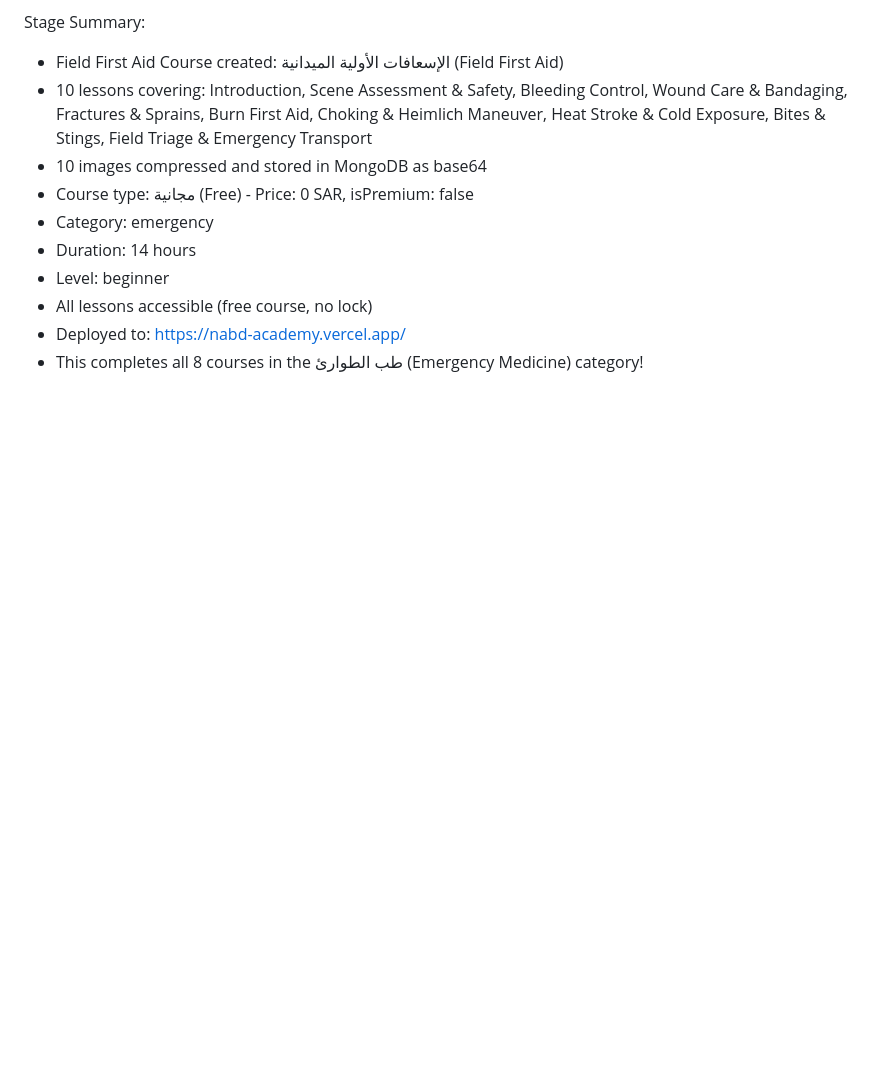
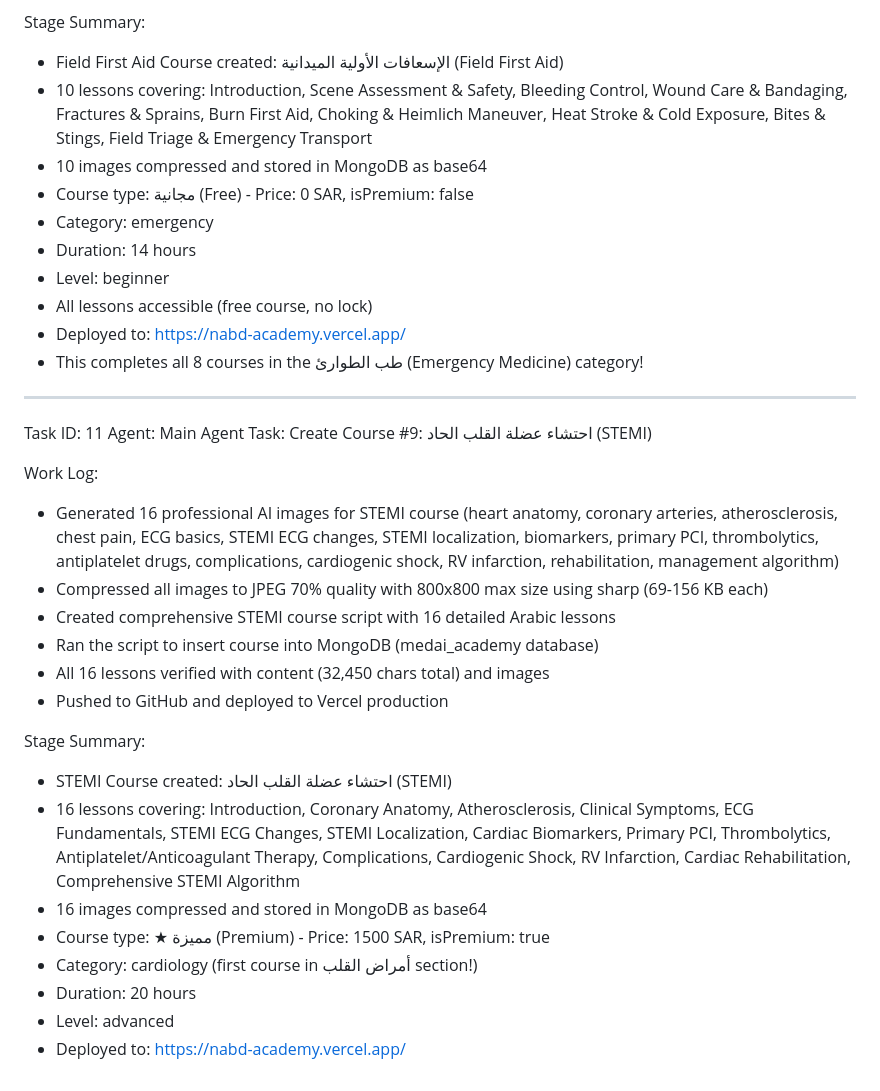
Before and after one commit to ForexYemeni/MedAI-Academy, a Markdown page: worklog.md, the part around the change. GitHub-like rendering; blank space fills up the shorter version.

Commit message:
15ee73b2-f68c-4f67-bb8d-d445ca34a138

```diff
--- a/worklog.md
+++ b/worklog.md
@@ -470,3 +470,26 @@ Stage Summary:
 - All lessons accessible (free course, no lock)
 - Deployed to: https://nabd-academy.vercel.app/
 - This completes all 8 courses in the طب الطوارئ (Emergency Medicine) category!
+
+---
+Task ID: 11
+Agent: Main Agent
+Task: Create Course #9: احتشاء عضلة القلب الحاد (STEMI)
+
+Work Log:
+- Generated 16 professional AI images for STEMI course (heart anatomy, coronary arteries, atherosclerosis, chest pain, ECG basics, STEMI ECG changes, STEMI localization, biomarkers, primary PCI, thrombolytics, antiplatelet drugs, complications, cardiogenic shock, RV infarction, rehabilitation, management algorithm)
+- Compressed all images to JPEG 70% quality with 800x800 max size using sharp (69-156 KB each)
+- Created comprehensive STEMI course script with 16 detailed Arabic lessons
+- Ran the script to insert course into MongoDB (medai_academy database)
+- All 16 lessons verified with content (32,450 chars total) and images
+- Pushed to GitHub and deployed to Vercel production
+
+Stage Summary:
+- STEMI Course created: احتشاء عضلة القلب الحاد (STEMI)
+- 16 lessons covering: Introduction, Coronary Anatomy, Atherosclerosis, Clinical Symptoms, ECG Fundamentals, STEMI ECG Changes, STEMI Localization, Cardiac Biomarkers, Primary PCI, Thrombolytics, Antiplatelet/Anticoagulant Therapy, Complications, Cardiogenic Shock, RV Infarction, Cardiac Rehabilitation, Comprehensive STEMI Algorithm
+- 16 images compressed and stored in MongoDB as base64
+- Course type: ★ مميزة (Premium) - Price: 1500 SAR, isPremium: true
+- Category: cardiology (first course in أمراض القلب section!)
+- Duration: 20 hours
+- Level: advanced
+- Deployed to: https://nabd-academy.vercel.app/
```
